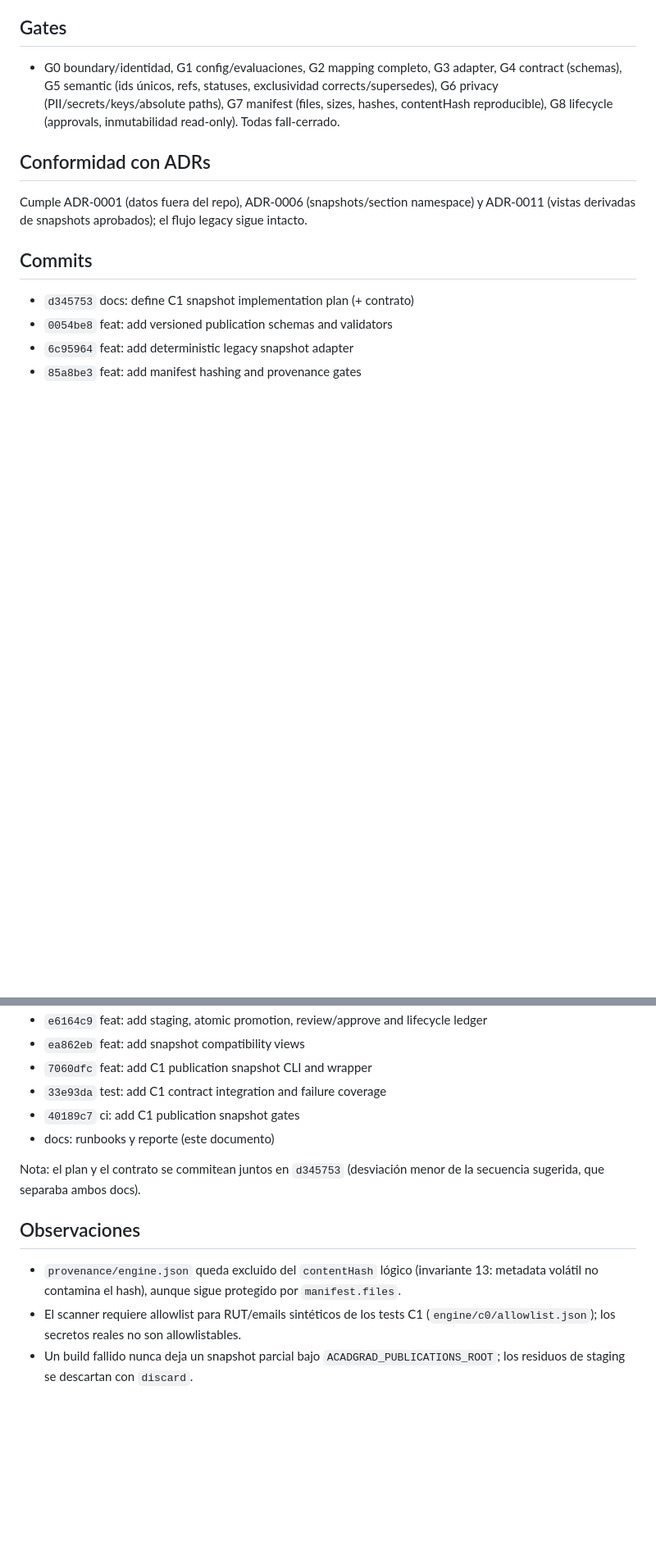
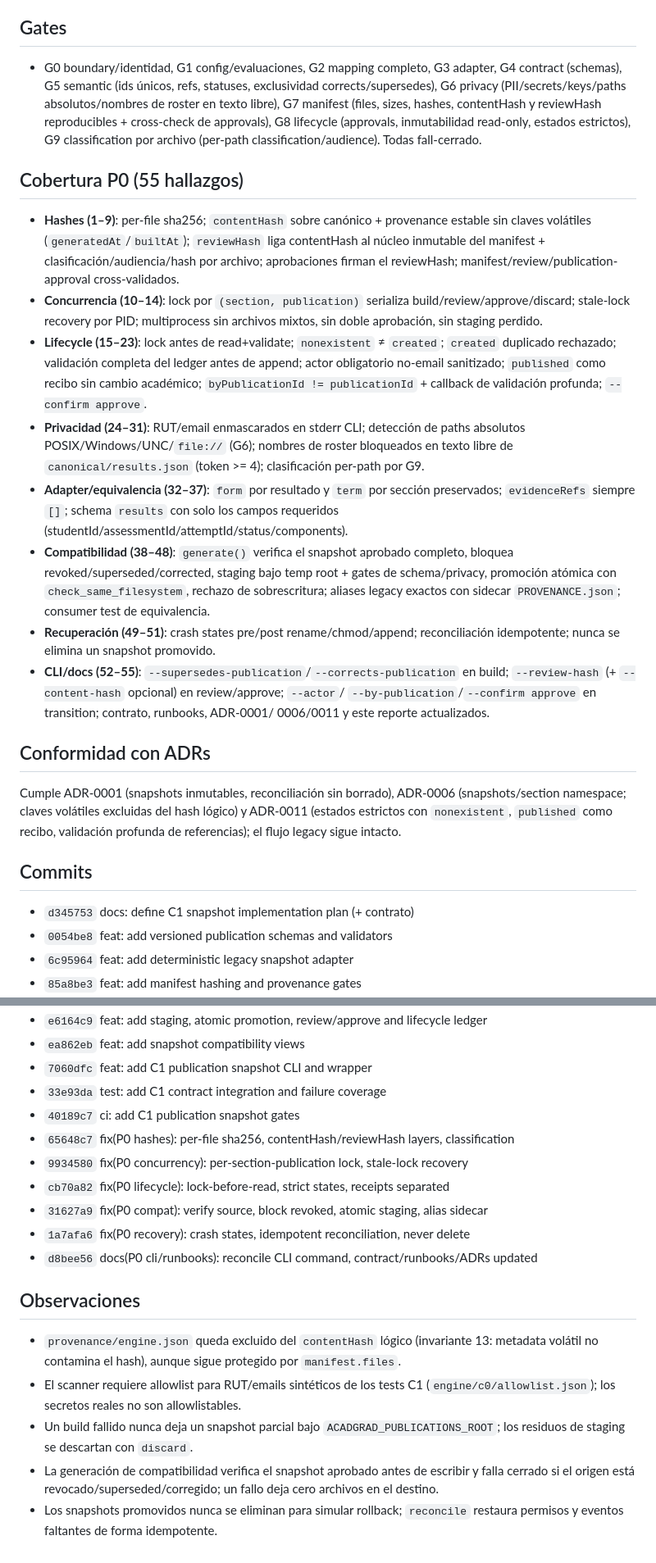
Before and after one commit to cmartinezs/academic-grading-with-ai, a Markdown page: docs/implementation/C1-VERIFICATION-REPORT.md, 2 parts joined by grey strips. Shown at 82% size. Drawn GitHub-style; blank space fills up the shorter version.

Commit message:
docs: re-emit C1 verification report after all P0 gates pass
C1 89+E2E, C0 92, strict scan BLOCK=0 REVIEW=0, smoke OK, P0 coverage table
and commit history (65648c7..d8bee56) for the 55 findings.

```diff
--- a/docs/implementation/C1-VERIFICATION-REPORT.md
+++ b/docs/implementation/C1-VERIFICATION-REPORT.md
@@ -41,14 +49,48 @@ Corte **C1 — Publication Snapshot y lifecycle**, branch
 
 - G0 boundary/identidad, G1 config/evaluaciones, G2 mapping completo, G3 adapter,
   G4 contract (schemas), G5 semantic (ids únicos, refs, statuses, exclusividad
-  corrects/supersedes), G6 privacy (PII/secrets/keys/absolute paths), G7 manifest
-  (files, sizes, hashes, contentHash reproducible), G8 lifecycle (approvals,
-  inmutabilidad read-only). Todas fall-cerrado.
+  corrects/supersedes), G6 privacy (PII/secrets/keys/paths absolutos/nombres de roster
+  en texto libre), G7 manifest (files, sizes, hashes, contentHash y reviewHash
+  reproducibles + cross-check de approvals), G8 lifecycle (approvals, inmutabilidad
+  read-only, estados estrictos), G9 classification por archivo (per-path
+  classification/audience). Todas fall-cerrado.
+
+## Cobertura P0 (55 hallazgos)
+
+- **Hashes (1–9)**: per-file sha256; `contentHash` sobre canónico + provenance estable
+  sin claves volátiles (`generatedAt`/`builtAt`); `reviewHash` liga contentHash al núcleo
+  inmutable del manifest + clasificación/audiencia/hash por archivo; aprobaciones firman
+  el reviewHash; manifest/review/publication-approval cross-validados.
+- **Concurrencia (10–14)**: lock por `(section, publication)` serializa
+  build/review/approve/discard; stale-lock recovery por PID; multiprocess sin archivos
+  mixtos, sin doble aprobación, sin staging perdido.
+- **Lifecycle (15–23)**: lock antes de read+validate; `nonexistent` ≠ `created`;
+  `created` duplicado rechazado; validación completa del ledger antes de append;
+  actor obligatorio no-email sanitizado; `published` como recibo sin cambio académico;
+  `byPublicationId != publicationId` + callback de validación profunda; `--confirm approve`.
+- **Privacidad (24–31)**: RUT/email enmascarados en stderr CLI; detección de paths
+  absolutos POSIX/Windows/UNC/`file://` (G6); nombres de roster bloqueados en texto libre
+  de `canonical/results.json` (token >= 4); clasificación per-path por G9.
+- **Adapter/equivalencia (32–37)**: `form` por resultado y `term` por sección
+  preservados; `evidenceRefs` siempre `[]`; schema `results` con solo los campos
+  requeridos (studentId/assessmentId/attemptId/status/components).
+- **Compatibilidad (38–48)**: `generate()` verifica el snapshot aprobado completo,
+  bloquea revoked/superseded/corrected, staging bajo temp root + gates de schema/privacy,
+  promoción atómica con `check_same_filesystem`, rechazo de sobrescritura; aliases legacy
+  exactos con sidecar `PROVENANCE.json`; consumer test de equivalencia.
+- **Recuperación (49–51)**: crash states pre/post rename/chmod/append; reconciliación
+  idempotente; nunca se elimina un snapshot promovido.
+- **CLI/docs (52–55)**: `--supersedes-publication`/`--corrects-publication` en build;
+  `--review-hash` (+ `--content-hash` opcional) en review/approve; `--actor`/
+  `--by-publication`/`--confirm approve` en transition; contrato, runbooks, ADR-0001/
+  0006/0011 y este reporte actualizados.
 
 ## Conformidad con ADRs
 
-Cumple ADR-0001 (datos fuera del repo), ADR-0006 (snapshots/section namespace) y
-ADR-0011 (vistas derivadas de snapshots aprobados); el flujo legacy sigue intacto.
+Cumple ADR-0001 (snapshots inmutables, reconciliación sin borrado), ADR-0006
+(snapshots/section namespace; claves volátiles excluidas del hash lógico) y
+ADR-0011 (estados estrictos con `nonexistent`, `published` como recibo, validación
+profunda de referencias); el flujo legacy sigue intacto.
 
 ## Commits
 
@@ -61,10 +103,12 @@ ADR-0011 (vistas derivadas de snapshots aprobados); el flujo legacy sigue intact
 - `7060dfc` feat: add C1 publication snapshot CLI and wrapper
 - `33e93da` test: add C1 contract integration and failure coverage
 - `40189c7` ci: add C1 publication snapshot gates
-- docs: runbooks y reporte (este documento)
-
-Nota: el plan y el contrato se commitean juntos en `d345753` (desviación menor de la
-secuencia sugerida, que separaba ambos docs).
+- `65648c7` fix(P0 hashes): per-file sha256, contentHash/reviewHash layers, classification
+- `9934580` fix(P0 concurrency): per-section-publication lock, stale-lock recovery
+- `cb70a82` fix(P0 lifecycle): lock-before-read, strict states, receipts separated
+- `31627a9` fix(P0 compat): verify source, block revoked, atomic staging, alias sidecar
+- `1a7afa6` fix(P0 recovery): crash states, idempotent reconciliation, never delete
+- `d8bee56` docs(P0 cli/runbooks): reconcile CLI command, contract/runbooks/ADRs updated
 
 ## Observaciones
 
@@ -74,3 +118,8 @@ secuencia sugerida, que separaba ambos docs).
   (`engine/c0/allowlist.json`); los secretos reales no son allowlistables.
 - Un build fallido nunca deja un snapshot parcial bajo `ACADGRAD_PUBLICATIONS_ROOT`;
   los residuos de staging se descartan con `discard`.
+- La generación de compatibilidad verifica el snapshot aprobado antes de escribir y
+  falla cerrado si el origen está revocado/superseded/corregido; un fallo deja cero
+  archivos en el destino.
+- Los snapshots promovidos nunca se eliminan para simular rollback; `reconcile` restaura
+  permisos y eventos faltantes de forma idempotente.
```
Also changed, not shown: other parts of docs/implementation/C1-VERIFICATION-REPORT.md (+21 -13 lines).
